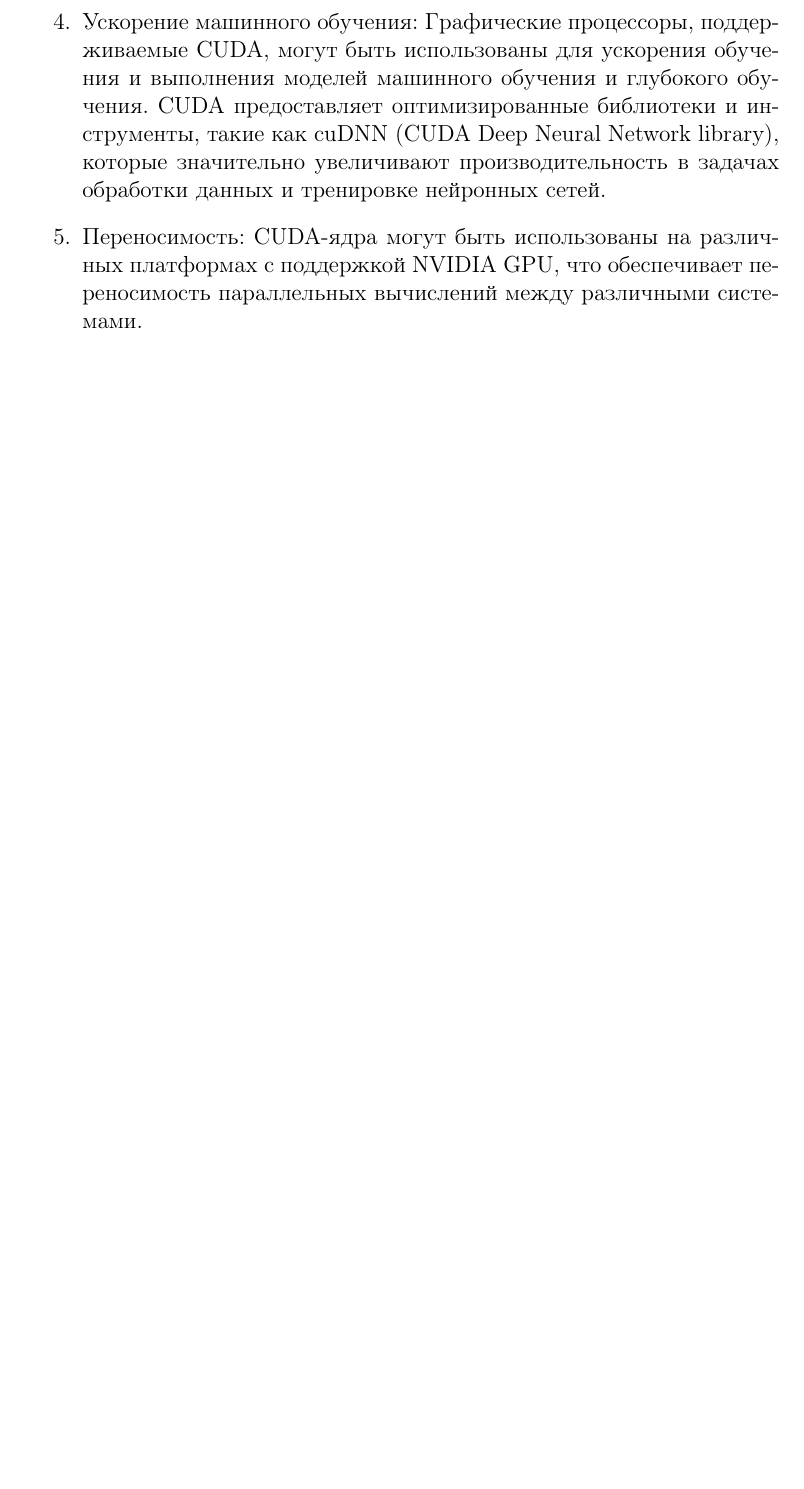
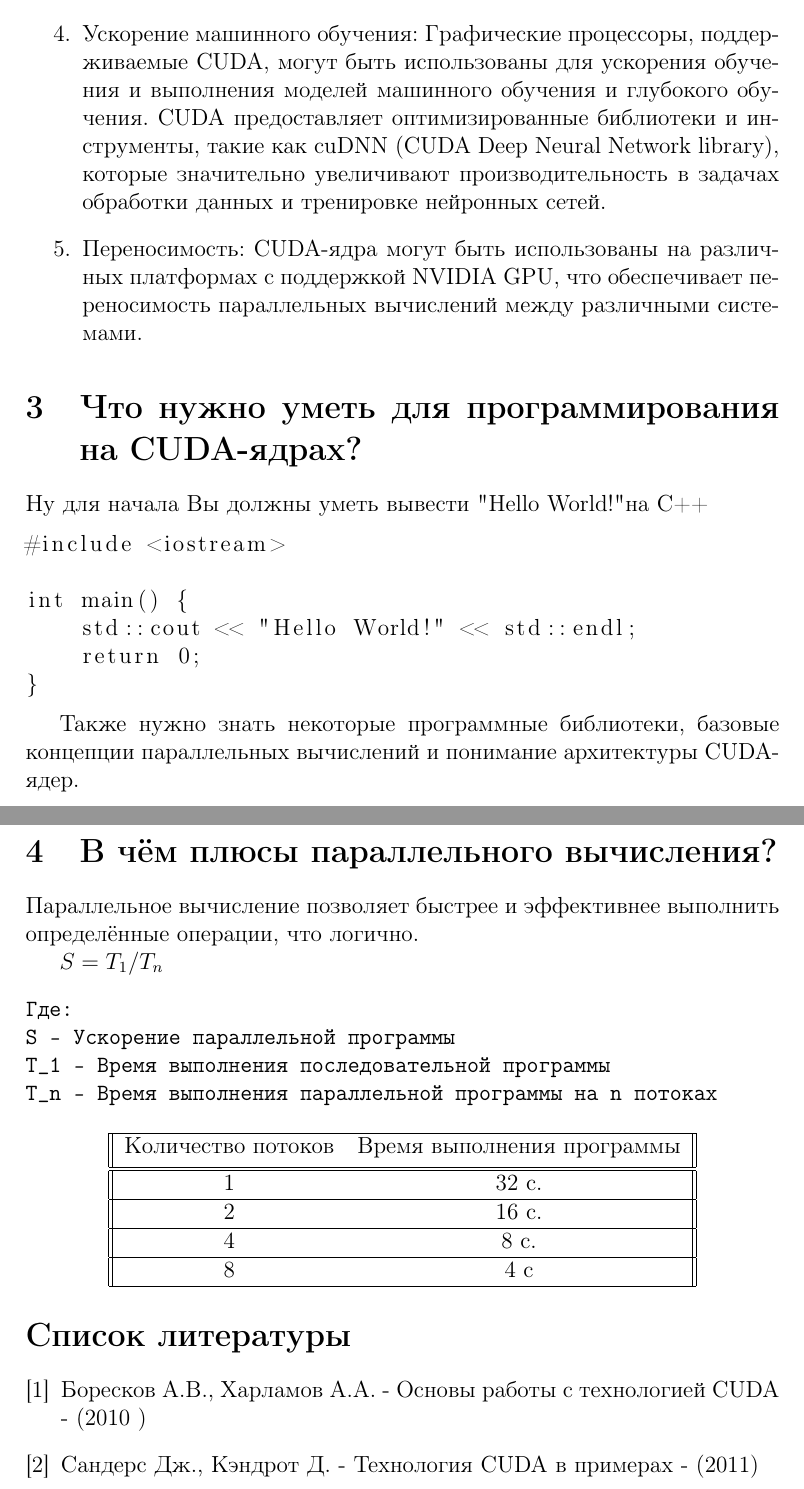
Before and after one commit to Khvaaan/MeAndShizaa, a LaTeX document (main.tex): part of page 3 of 3 before the commit and two parts of pages 3 and 4 of 4 after it, the two joined at a grey line, cut so that both start at the same text, the shorter picture padded with empty space. Compiled offline with pdfLaTeX.

Commit message:
Second step (table, formila + text + libr)

```diff
--- a/main.tex
+++ b/main.tex
@@ -10,9 +10,8 @@ backend=biber,
 style=alphabetic,
 sorting=ynt
 ]{biblatex}
+\addbibresource{sample.bib}
 \usepackage{listings}
-\lstset{language=C++}
-\addbibresource{sample.bib}
 
 
 \title{Аппаратные средства вычислительной техники - параллельные вычисления на CUDA ядрах}
@@ -48,4 +47,52 @@ CUDA-ядра (Compute Unified Device Architecture) - это ядра, кото
 
 \end{enumerate}
 
+\section{Что нужно уметь для программирования на CUDA-ядрах?}
+Ну для начала Вы должны уметь вывести "Hello World!" на С++
+
+\begin{lstlisting}
+#include <iostream>
+
+int main() {
+    std::cout << "Hello World!" << std::endl;
+    return 0;
+}
+\end{lstlisting}
+
+Также нужно знать некоторые программные библиотеки, базовые концепции параллельных вычислений и понимание архитектуры CUDA-ядер.
+
+\section{В чём плюсы параллельного вычисления?}
+Параллельное вычисление позволяет быстрее и эффективнее выполнить определённые операции, что логично.
+
+$S=T_1/T_n$
+\begin{verbatim}
+Где:
+S - Ускорение параллельной программы
+T_1 - Время выполнения последовательной программы
+T_n - Время выполнения параллельной программы на n потоках
+\end{verbatim}
+
+\begin{center}
+\begin{tabular}{||c c||}
+     \hline
+     Количество потоков & Время выполнения программы \\ [0.5ex]
+     \hline\hline
+     1 & 32 с.\\
+     \hline
+     2 & 16 с.\\
+     \hline
+     4 & 8 с. \\
+     \hline
+     8 & 4 с\\
+     \hline
+\end{tabular}
+\end{center}
+
+\begin{thebibliography}{2}
+    \bibitem{first_bib}
+     Боресков А.В., Харламов А.А. - Основы работы с технологией CUDA - (2010 )
+     \bibitem{second_bib}
+     Сандерс Дж., Кэндрот Д. - Технология CUDA в примерах - (2011)
+\end{thebibliography}
+
 \end{document}
```
